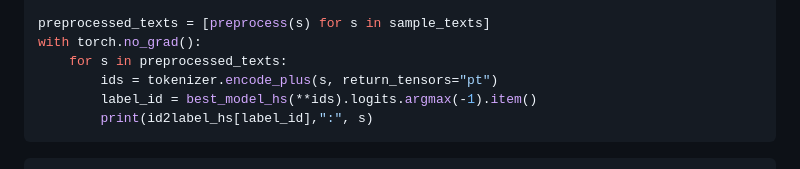
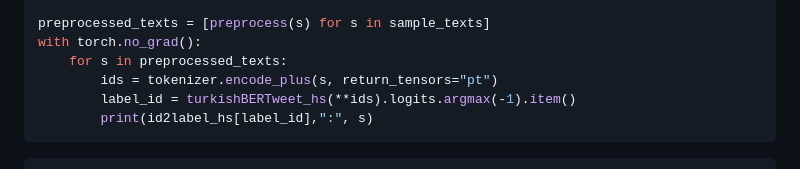
Before and after one commit to ViralLab/TurkishBERTweet, a Markdown page: README.md, the part around the change. Drawn GitHub-style.

````diff
--- a/README.md
+++ b/README.md
@@ -175,7 +175,7 @@ preprocessed_texts = [preprocess(s) for s in sample_texts]
 with torch.no_grad():
     for s in preprocessed_texts:
         ids = tokenizer.encode_plus(s, return_tensors="pt")
-        label_id = best_model_hs(**ids).logits.argmax(-1).item()
+        label_id = turkishBERTweet_hs(**ids).logits.argmax(-1).item()
         print(id2label_hs[label_id],":", s)
 ```
 
````
